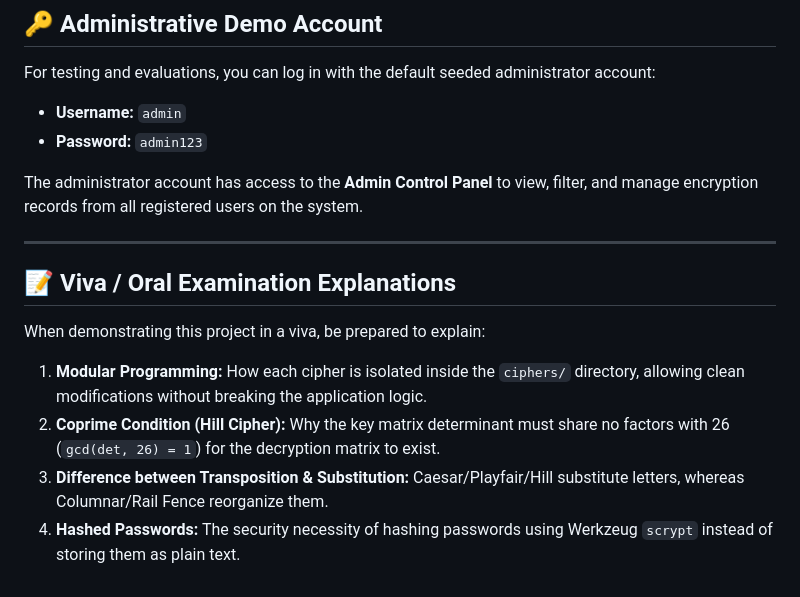
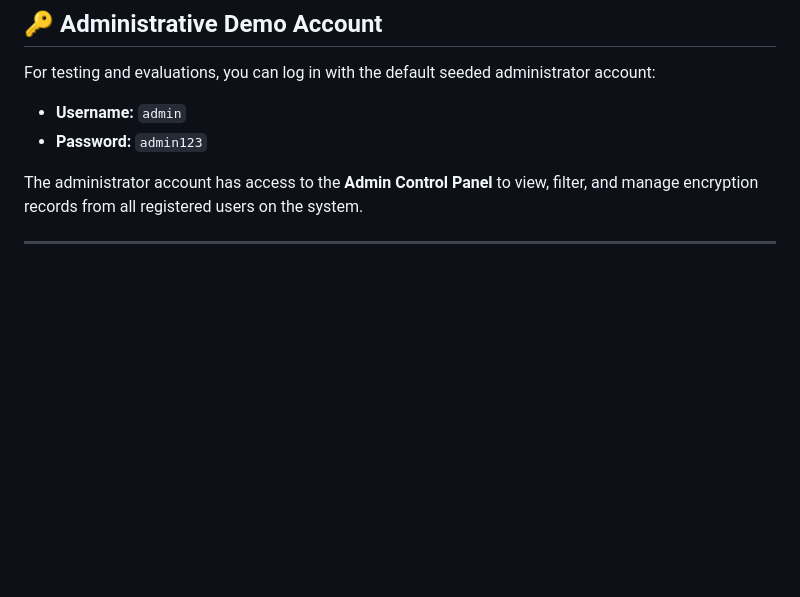
Before and after one commit to ahmed000248/CryptaForge, a Markdown page: README.md, the part around the change. Rendered like a GitHub page; blank space fills up the shorter version.

Commit message:
Updated README
Removed viva examination explanations from README.

```diff
--- a/README.md
+++ b/README.md
@@ -115,10 +115,3 @@ For testing and evaluations, you can log in with the default seeded administrato
 The administrator account has access to the **Admin Control Panel** to view, filter, and manage encryption records from all registered users on the system.
 
 ---
-
-## 📝 Viva / Oral Examination Explanations
-When demonstrating this project in a viva, be prepared to explain:
-1. **Modular Programming:** How each cipher is isolated inside the `ciphers/` directory, allowing clean modifications without breaking the application logic.
-2. **Coprime Condition (Hill Cipher):** Why the key matrix determinant must share no factors with 26 (`gcd(det, 26) = 1`) for the decryption matrix to exist.
-3. **Difference between Transposition & Substitution:** Caesar/Playfair/Hill substitute letters, whereas Columnar/Rail Fence reorganize them.
-4. **Hashed Passwords:** The security necessity of hashing passwords using Werkzeug `scrypt` instead of storing them as plain text.
```
